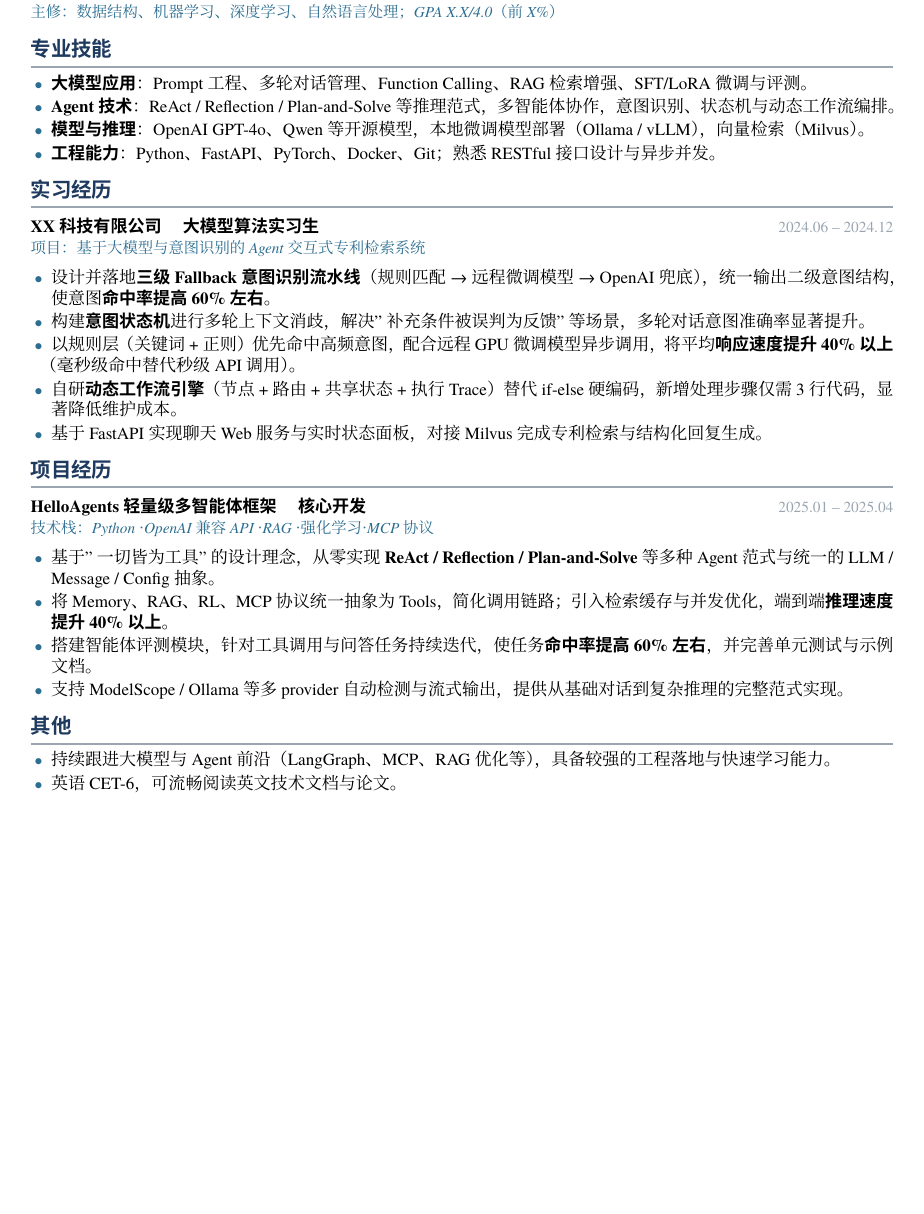
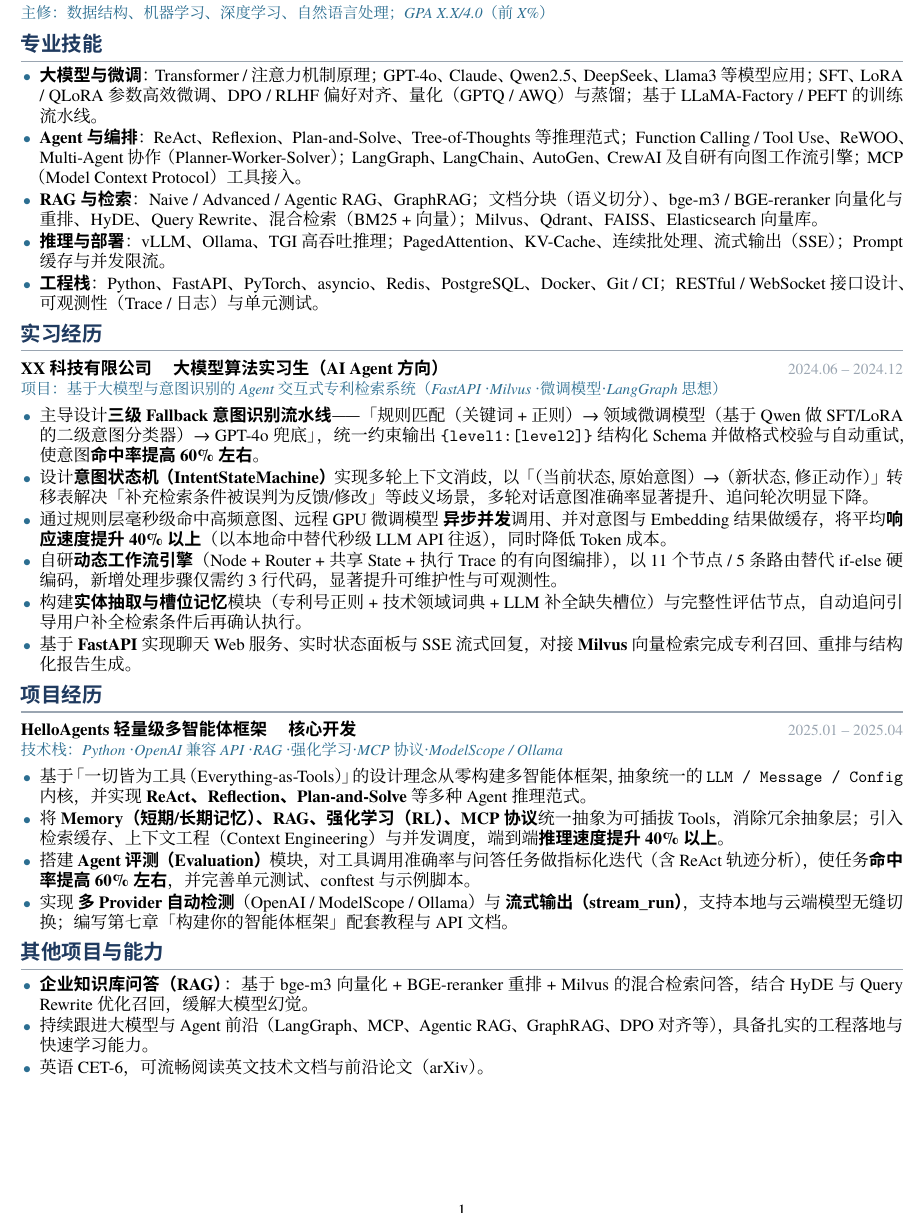
Before and after one commit to MICKLE756/Fucking, a LaTeX CV (resume/resume.tex): part of the page, cut so that both start at the same text, the shorter picture padded with empty space. Compiled offline with XeLaTeX.

Commit message:
扩充简历内容：增加专业术语与新颖技术栈，保持一页 A4
Co-Authored-By: Devin AI <158243242+devin-ai-integration[bot]@users.noreply.github.com>

```diff
--- a/resume/resume.tex
+++ b/resume/resume.tex
@@ -1,7 +1,7 @@
 % !TEX program = xelatex
 % 中文简历 —— 人工智能 Agent / 大模型开发岗
 % 编译命令: xelatex resume.tex   (需 TeXLive + ctex + Noto/文泉驿 中文字体)
-\documentclass[10pt,a4paper]{article}
+\documentclass[9pt,a4paper]{article}
 
 % ---------- 中文支持 ----------
 \usepackage[UTF8,fontset=none]{ctex}
@@ -10,7 +10,7 @@
 \setmainfont{TeX Gyre Termes}
 
 % ---------- 页面与排版 ----------
-\usepackage[a4paper,top=1.4cm,bottom=1.4cm,left=1.6cm,right=1.6cm]{geometry}
+\usepackage[a4paper,top=1.0cm,bottom=1.0cm,left=1.4cm,right=1.4cm]{geometry}
 \usepackage{titlesec}
 \usepackage{enumitem}
 \usepackage{xcolor}
@@ -25,7 +25,7 @@
 \hypersetup{colorlinks=true,urlcolor=accent,linkcolor=accent}
 
 % 紧凑行距，保证一页 A4
-\linespread{1.02}
+\linespread{0.98}
 \setlength{\parindent}{0pt}
 \setlength{\parskip}{0pt}
 
@@ -34,11 +34,11 @@
   {\color{primary}\large\bfseries\sffamily}
   {}{0em}
   {}[\vspace{1pt}{\color{rulegray}\titlerule[1pt]}]
-\titlespacing*{\section}{0pt}{8pt}{4pt}
+\titlespacing*{\section}{0pt}{5pt}{3pt}
 
 % 列表样式
 \newlist{tight}{itemize}{1}
-\setlist[tight]{leftmargin=1.2em,itemsep=1.5pt,topsep=2pt,parsep=0pt,label=\color{accent}\small$\bullet$}
+\setlist[tight]{leftmargin=1.1em,itemsep=1pt,topsep=1pt,parsep=0pt,label=\color{accent}\small$\bullet$}
 
 % 经历条目标题: 左标题 右日期
 \newcommand{\entry}[2]{%
@@ -72,40 +72,43 @@
 % ============ 专业技能 ============
 \section{专业技能}
 \begin{tight}
-  \item \textbf{大模型应用}：Prompt 工程、多轮对话管理、Function Calling、RAG 检索增强、SFT/LoRA 微调与评测。
-  \item \textbf{Agent 技术}：ReAct / Reflection / Plan-and-Solve 等推理范式，多智能体协作，意图识别、状态机与动态工作流编排。
-  \item \textbf{模型与推理}：OpenAI GPT-4o、Qwen 等开源模型，本地微调模型部署（Ollama / vLLM），向量检索（Milvus）。
-  \item \textbf{工程能力}：Python、FastAPI、PyTorch、Docker、Git；熟悉 RESTful 接口设计与异步并发。
+  \item \textbf{大模型与微调}：Transformer / 注意力机制原理；GPT-4o、Claude、Qwen2.5、DeepSeek、Llama3 等模型应用；SFT、LoRA / QLoRA 参数高效微调、DPO / RLHF 偏好对齐、量化（GPTQ / AWQ）与蒸馏；基于 LLaMA-Factory / PEFT 的训练流水线。
+  \item \textbf{Agent 与编排}：ReAct、Reflexion、Plan-and-Solve、Tree-of-Thoughts 等推理范式；Function Calling / Tool Use、ReWOO、Multi-Agent 协作（Planner-Worker-Solver）；LangGraph、LangChain、AutoGen、CrewAI 及自研有向图工作流引擎；MCP（Model Context Protocol）工具接入。
+  \item \textbf{RAG 与检索}：Naive / Advanced / Agentic RAG、GraphRAG；文档分块（语义切分）、bge-m3 / BGE-reranker 向量化与重排、HyDE、Query Rewrite、混合检索（BM25 + 向量）；Milvus、Qdrant、FAISS、Elasticsearch 向量库。
+  \item \textbf{推理与部署}：vLLM、Ollama、TGI 高吞吐推理；PagedAttention、KV-Cache、连续批处理、流式输出（SSE）；Prompt 缓存与并发限流。
+  \item \textbf{工程栈}：Python、FastAPI、PyTorch、asyncio、Redis、PostgreSQL、Docker、Git / CI；RESTful / WebSocket 接口设计、可观测性（Trace / 日志）与单元测试。
 \end{tight}
 
 % ============ 实习经历 ============
 \section{实习经历}
-\entry{XX 科技有限公司 \quad 大模型算法实习生}{2024.06 -- 2024.12}
-\subentry{项目：基于大模型与意图识别的 Agent 交互式专利检索系统}
+\entry{XX 科技有限公司 \quad 大模型算法实习生（AI Agent 方向）}{2024.06 -- 2024.12}
+\subentry{项目：基于大模型与意图识别的 Agent 交互式专利检索系统（FastAPI · Milvus · 微调模型 · LangGraph 思想）}
 \begin{tight}
-  \item 设计并落地\textbf{三级 Fallback 意图识别流水线}（规则匹配 → 远程微调模型 → OpenAI 兜底），统一输出二级意图结构，使意图\textbf{命中率提高 60\% 左右}。
-  \item 构建\textbf{意图状态机}进行多轮上下文消歧，解决"补充条件被误判为反馈"等场景，多轮对话意图准确率显著提升。
-  \item 以规则层（关键词 + 正则）优先命中高频意图，配合远程 GPU 微调模型异步调用，将平均\textbf{响应速度提升 40\% 以上}（毫秒级命中替代秒级 API 调用）。
-  \item 自研\textbf{动态工作流引擎}（节点 + 路由 + 共享状态 + 执行 Trace）替代 if-else 硬编码，新增处理步骤仅需 3 行代码，显著降低维护成本。
-  \item 基于 FastAPI 实现聊天 Web 服务与实时状态面板，对接 Milvus 完成专利检索与结构化回复生成。
+  \item 主导设计\textbf{三级 Fallback 意图识别流水线}——「规则匹配（关键词 + 正则）→ 领域微调模型（基于 Qwen 做 SFT/LoRA 的二级意图分类器）→ GPT-4o 兜底」，统一约束输出 \texttt{\{level1:[level2]\}} 结构化 Schema 并做格式校验与自动重试，使意图\textbf{命中率提高 60\% 左右}。
+  \item 设计\textbf{意图状态机（IntentStateMachine）}实现多轮上下文消歧，以「（当前状态, 原始意图）→（新状态, 修正动作）」转移表解决「补充检索条件被误判为反馈/修改」等歧义场景，多轮对话意图准确率显著提升、追问轮次明显下降。
+  \item 通过规则层毫秒级命中高频意图、远程 GPU 微调模型 \textbf{异步并发}调用、并对意图与 Embedding 结果做缓存，将平均\textbf{响应速度提升 40\% 以上}（以本地命中替代秒级 LLM API 往返），同时降低 Token 成本。
+  \item 自研\textbf{动态工作流引擎}（Node + Router + 共享 State + 执行 Trace 的有向图编排），以 11 个节点 / 5 条路由替代 if-else 硬编码，新增处理步骤仅需约 3 行代码，显著提升可维护性与可观测性。
+  \item 构建\textbf{实体抽取与槽位记忆}模块（专利号正则 + 技术领域词典 + LLM 补全缺失槽位）与完整性评估节点，自动追问引导用户补全检索条件后再确认执行。
+  \item 基于 \textbf{FastAPI} 实现聊天 Web 服务、实时状态面板与 SSE 流式回复，对接 \textbf{Milvus} 向量检索完成专利召回、重排与结构化报告生成。
 \end{tight}
 
 % ============ 项目经历 ============
 \section{项目经历}
 \entry{HelloAgents 轻量级多智能体框架 \quad 核心开发}{2025.01 -- 2025.04}
-\subentry{技术栈：Python · OpenAI 兼容 API · RAG · 强化学习 · MCP 协议}
+\subentry{技术栈：Python · OpenAI 兼容 API · RAG · 强化学习 · MCP 协议 · ModelScope / Ollama}
 \begin{tight}
-  \item 基于"一切皆为工具"的设计理念，从零实现 \textbf{ReAct / Reflection / Plan-and-Solve} 等多种 Agent 范式与统一的 LLM / Message / Config 抽象。
-  \item 将 Memory、RAG、RL、MCP 协议统一抽象为 Tools，简化调用链路；引入检索缓存与并发优化，端到端\textbf{推理速度提升 40\% 以上}。
-  \item 搭建智能体评测模块，针对工具调用与问答任务持续迭代，使任务\textbf{命中率提高 60\% 左右}，并完善单元测试与示例文档。
-  \item 支持 ModelScope / Ollama 等多 provider 自动检测与流式输出，提供从基础对话到复杂推理的完整范式实现。
+  \item 基于「一切皆为工具（Everything-as-Tools）」的设计理念从零构建多智能体框架，抽象统一的 \texttt{LLM / Message / Config} 内核，并实现 \textbf{ReAct、Reflection、Plan-and-Solve} 等多种 Agent 推理范式。
+  \item 将 \textbf{Memory（短期/长期记忆）、RAG、强化学习（RL）、MCP 协议}统一抽象为可插拔 Tools，消除冗余抽象层；引入检索缓存、上下文工程（Context Engineering）与并发调度，端到端\textbf{推理速度提升 40\% 以上}。
+  \item 搭建 \textbf{Agent 评测（Evaluation）}模块，对工具调用准确率与问答任务做指标化迭代（含 ReAct 轨迹分析），使任务\textbf{命中率提高 60\% 左右}，并完善单元测试、conftest 与示例脚本。
+  \item 实现 \textbf{多 Provider 自动检测}（OpenAI / ModelScope / Ollama）与 \textbf{流式输出（stream\_run）}，支持本地与云端模型无缝切换；编写第七章「构建你的智能体框架」配套教程与 API 文档。
 \end{tight}
 
-% ============ 自我评价 / 其他 ============
-\section{其他}
+% ============ 校园/个人项目 ============
+\section{其他项目与能力}
 \begin{tight}
-  \item 持续跟进大模型与 Agent 前沿（LangGraph、MCP、RAG 优化等），具备较强的工程落地与快速学习能力。
-  \item 英语 CET-6，可流畅阅读英文技术文档与论文。
+  \item \textbf{企业知识库问答（RAG）}：基于 bge-m3 向量化 + BGE-reranker 重排 + Milvus 的混合检索问答，结合 HyDE 与 Query Rewrite 优化召回，缓解大模型幻觉。
+  \item 持续跟进大模型与 Agent 前沿（LangGraph、MCP、Agentic RAG、GraphRAG、DPO 对齐等），具备扎实的工程落地与快速学习能力。
+  \item 英语 CET-6，可流畅阅读英文技术文档与前沿论文（arXiv）。
 \end{tight}
 
 \end{document}
```
Also changed, not shown: resume/resume.pdf.
